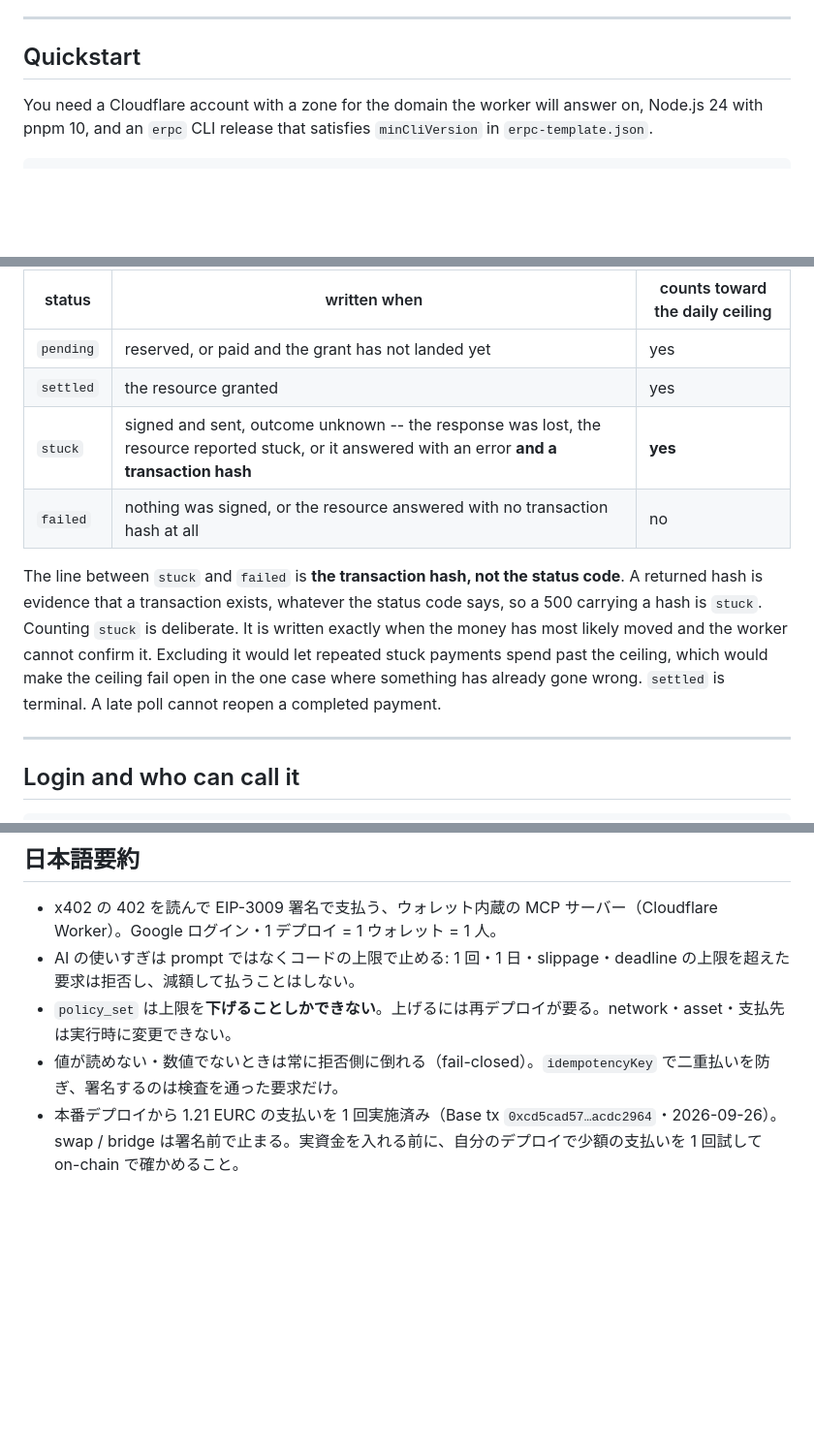
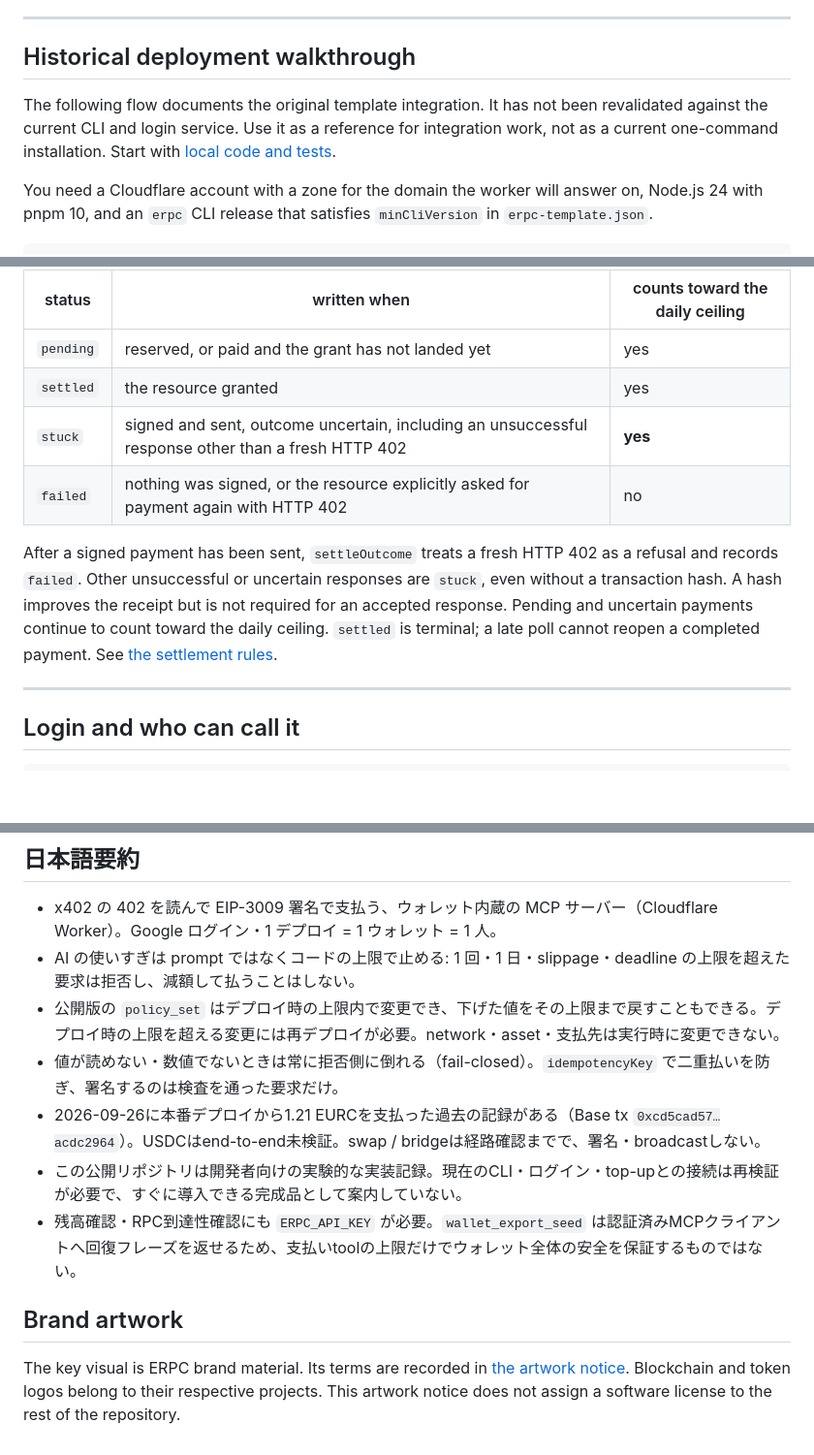
Before and after one commit to elsoul/stablecoinmanager, a Markdown page: README.md, 3 parts joined by grey strips. Shown at 97% size. Drawn GitHub-style; blank space fills up the shorter version.

```diff
--- a/README.md
+++ b/README.md
@@ -137,7 +194,14 @@ The order is the design (`src/route/mcp/tools/x402Pay.ts`):
 
 ---
 
-## Quickstart
+<a id="quickstart"></a>
+
+## Historical deployment walkthrough
+
+The following flow documents the original template integration. It has not
+been revalidated against the current CLI and login service. Use it as a
+reference for integration work, not as a current one-command installation.
+Start with [local code and tests](#explore-locally).
 
 You need a Cloudflare account with a zone for the domain the worker will
 answer on, Node.js 24 with pnpm 10, and an `erpc` CLI release that satisfies
@@ -251,17 +318,15 @@ resolves the row, including the one that throws.
 |---|---|---|
 | `pending` | reserved, or paid and the grant has not landed yet | yes |
 | `settled` | the resource granted | yes |
-| `stuck` | signed and sent, outcome unknown -- the response was lost, the resource reported stuck, or it answered with an error **and a transaction hash** | **yes** |
-| `failed` | nothing was signed, or the resource answered with no transaction hash at all | no |
+| `stuck` | signed and sent, outcome uncertain, including an unsuccessful response other than a fresh HTTP 402 | **yes** |
+| `failed` | nothing was signed, or the resource explicitly asked for payment again with HTTP 402 | no |
 
-The line between `stuck` and `failed` is **the transaction hash, not the
-status code**. A returned hash is evidence that a transaction exists,
-whatever the status code says, so a 500 carrying a hash is `stuck`. Counting
-`stuck` is deliberate. It is written exactly when the money has most likely
-moved and the worker cannot confirm it. Excluding it would let repeated stuck
-payments spend past the ceiling, which would make the ceiling fail open in the
-one case where something has already gone wrong. `settled` is terminal. A late
-poll cannot reopen a completed payment.
+After a signed payment has been sent, `settleOutcome` treats a fresh HTTP 402
+as a refusal and records `failed`. Other unsuccessful or uncertain responses
+are `stuck`, even without a transaction hash. A hash improves the receipt but
+is not required for an accepted response. Pending and uncertain payments
+continue to count toward the daily ceiling. `settled` is terminal; a late poll
+cannot reopen a completed payment. See [the settlement rules](src/lib/settle.ts).
 
 ---
 
@@ -646,6 +715,17 @@ keeps an authorization code from being delivered to a host you do not own.
 
 - x402 の 402 を読んで EIP-3009 署名で支払う、ウォレット内蔵の MCP サーバー（Cloudflare Worker）。Google ログイン・1 デプロイ = 1 ウォレット = 1 人。
 - AI の使いすぎは prompt ではなくコードの上限で止める: 1 回・1 日・slippage・deadline の上限を超えた要求は拒否し、減額して払うことはしない。
-- `policy_set` は上限を**下げることしかできない**。上げるには再デプロイが要る。network・asset・支払先は実行時に変更できない。
+- 公開版の `policy_set` はデプロイ時の上限内で変更でき、下げた値をその上限まで戻すこともできる。デプロイ時の上限を超える変更には再デプロイが必要。network・asset・支払先は実行時に変更できない。
 - 値が読めない・数値でないときは常に拒否側に倒れる（fail-closed）。`idempotencyKey` で二重払いを防ぎ、署名するのは検査を通った要求だけ。
-- 本番デプロイから 1.21 EURC の支払いを 1 回実施済み（Base tx `0xcd5cad57…acdc2964`・2026-09-26）。swap / bridge は署名前で止まる。実資金を入れる前に、自分のデプロイで少額の支払いを 1 回試して on-chain で確かめること。
+- 2026-09-26に本番デプロイから1.21 EURCを支払った過去の記録がある（Base tx `0xcd5cad57…acdc2964`）。USDCはend-to-end未検証。swap / bridgeは経路確認までで、署名・broadcastしない。
+- この公開リポジトリは開発者向けの実験的な実装記録。現在のCLI・ログイン・top-upとの接続は再検証が必要で、すぐに導入できる完成品として案内していない。
+- 残高確認・RPC到達性確認にも `ERPC_API_KEY` が必要。`wallet_export_seed` は認証済みMCPクライアントへ回復フレーズを返せるため、支払いtoolの上限だけでウォレット全体の安全を保証するものではない。
+
+## Brand artwork
+
+The key visual is ERPC brand material. Its terms are recorded in
+[the artwork notice](LICENSES/LicenseRef-ELSOUL-LABO-Brand.txt). Blockchain
+and token logos belong to their respective projects. This artwork notice
+does not assign a software license to the rest of the repository.
+
+[stablecoin-manager-home]: https://github.com/elsoul/stablecoinmanager
```
Also changed, not shown: other parts of README.md (+113 -49 lines), assets/stablecoin-manager-hero.png (added), 2 other files.
